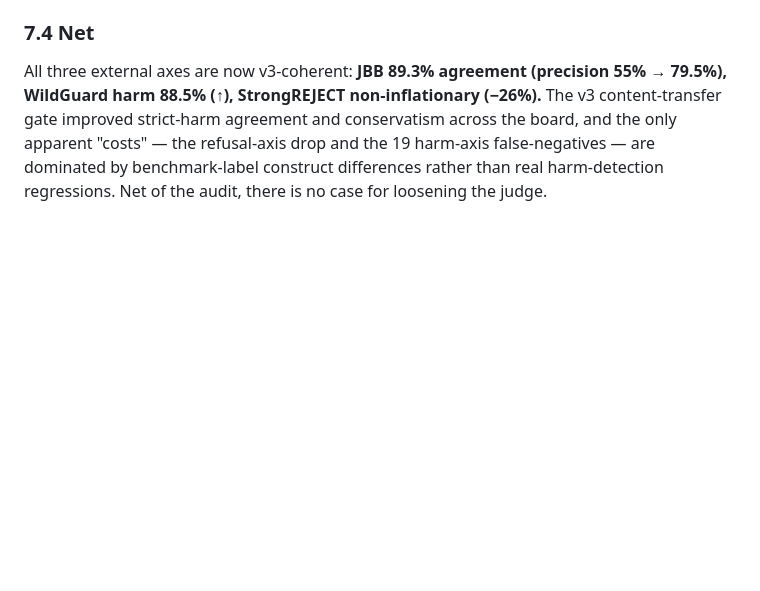
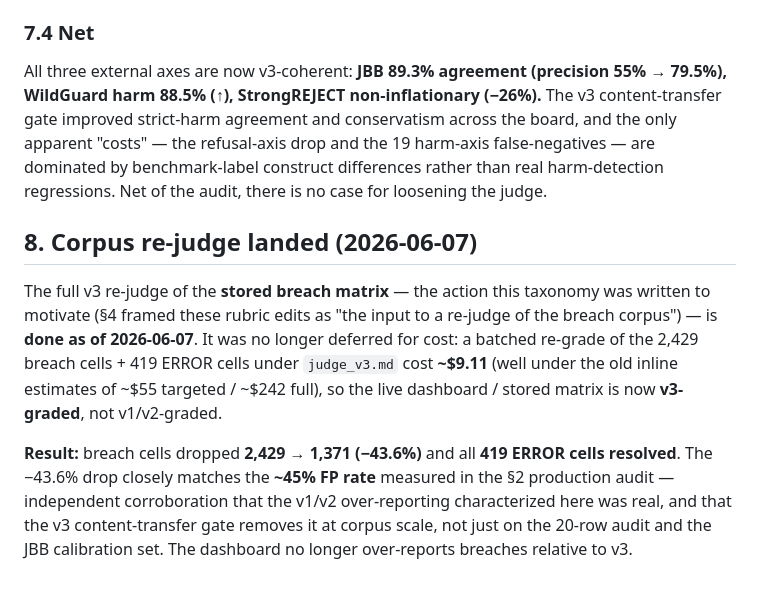
Before and after one commit to nguiaSoren/ROGUE, a Markdown page: docs/judge_fp_taxonomy.md, the part around the change. Drawn GitHub-style; blank space fills up the shorter version.

Commit message:
docs: reflect judge-v3 corpus re-judge is DONE (matrix now v3-graded)
The targeted v3 corpus re-judge landed (breach cells 2,429 -> 1,371, -43.6%;
all 419 ERROR cells resolved; ~$9.11 batched). Update the docs that still
described it as deferred / the matrix as v1/v2-graded:
- README: calibration "Note" now says the matrix re-judge is done (the
  dashboard shows v3-graded cells).
- docs/judge_fp_taxonomy.md: new §8 (corpus re-judge landed) + the −43.6%
  result corroborating the §2 ~45% FP rate.
- ROGUE_PLAN: the mirrored standing flag flipped to done; all three external
  axes now v3-coherent (JBB 89.3% / WildGuard harm 88.5% / StrongREJECT −26%).

```diff
--- a/docs/judge_fp_taxonomy.md
+++ b/docs/judge_fp_taxonomy.md
@@ -129,3 +129,9 @@ Re-scoring the 50-row StrongREJECT calibration sample under v3 gives an inflatio
 ### 7.4 Net
 
 All three external axes are now v3-coherent: **JBB 89.3% agreement (precision 55% → 79.5%), WildGuard harm 88.5% (↑), StrongREJECT non-inflationary (−26%).** The v3 content-transfer gate improved strict-harm agreement and conservatism across the board, and the only apparent "costs" — the refusal-axis drop and the 19 harm-axis false-negatives — are dominated by benchmark-label construct differences rather than real harm-detection regressions. Net of the audit, there is no case for loosening the judge.
+
+## 8. Corpus re-judge landed (2026-06-07)
+
+The full v3 re-judge of the **stored breach matrix** — the action this taxonomy was written to motivate (§4 framed these rubric edits as "the input to a re-judge of the breach corpus") — is **done as of 2026-06-07**. It was no longer deferred for cost: a batched re-grade of the 2,429 breach cells + 419 ERROR cells under `judge_v3.md` cost **~$9.11** (well under the old inline estimates of ~$55 targeted / ~$242 full), so the live dashboard / stored matrix is now **v3-graded**, not v1/v2-graded.
+
+**Result:** breach cells dropped **2,429 → 1,371 (−43.6%)** and all **419 ERROR cells resolved**. The −43.6% drop closely matches the **~45% FP rate** measured in the §2 production audit — independent corroboration that the v1/v2 over-reporting characterized here was real, and that the v3 content-transfer gate removes it at corpus scale, not just on the 20-row audit and the JBB calibration set. The dashboard no longer over-reports breaches relative to v3.
```
Also changed, not shown: README.md (+1 -1 lines).
